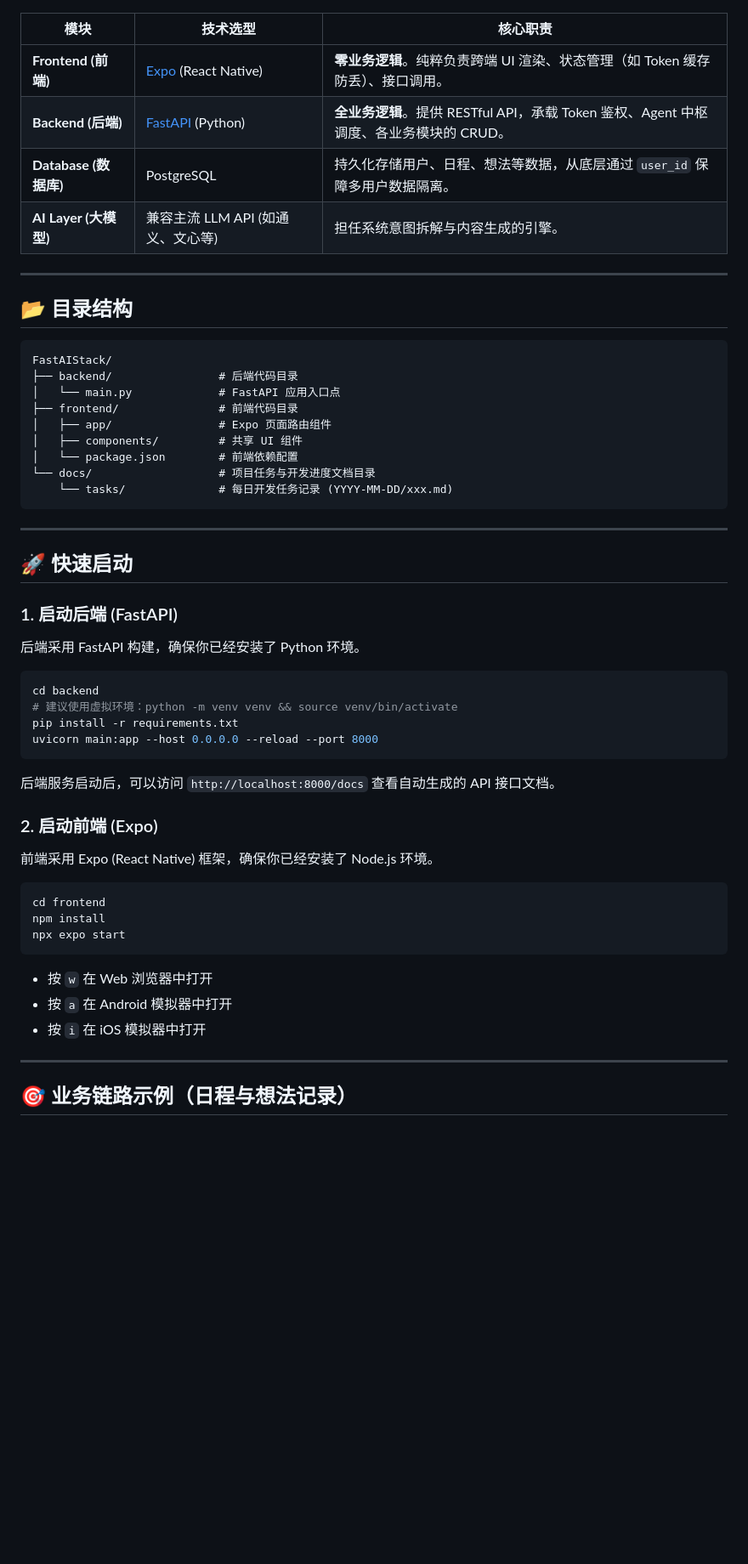
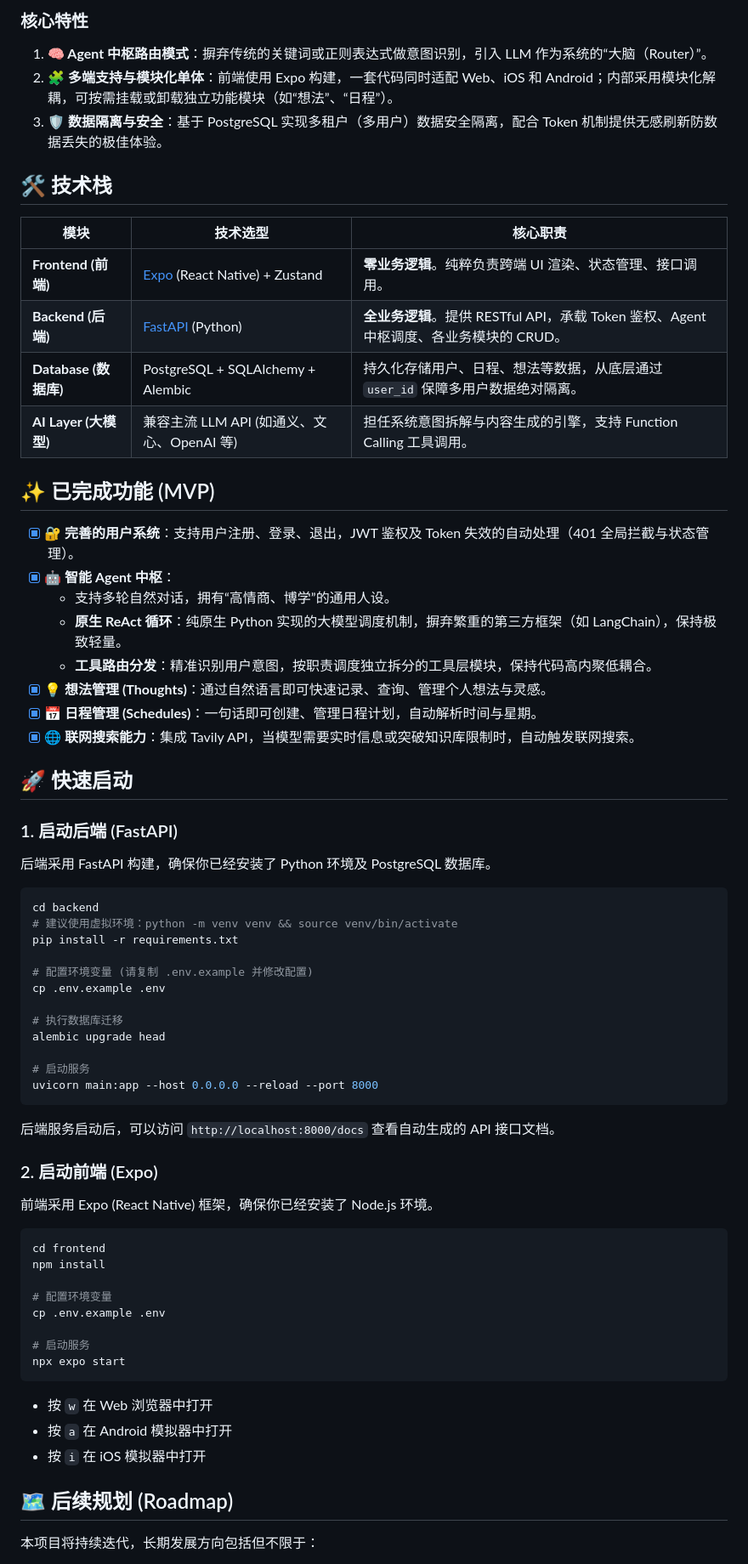
Before and after one commit to whjwjx/FastAgent, a Markdown page: README.md, the part around one of its changes. Shown at 85% size. Rendered like a GitHub page; blank space fills up the shorter version.

Commit message:
docs: 大幅完善 README 文档，优化结构与内容
- 使用 Mermaid 图表详细展示系统架构与数据流
- 新增核心设计理念与技术栈表格
- 明确列出已完成功能与后续规划
- 优化快速启动步骤，补充环境配置与数据库迁移指引
- 提升文档可读性与项目专业性

````diff
--- a/README.md
+++ b/README.md
@@ -17,36 +98,45 @@ FastAIStack 是一个基于 **AI Agent 架构** 和 **前后端极致分离理
+### 核心特性
+
+1. **🧠 Agent 中枢路由模式**：摒弃传统的关键词或正则表达式做意图识别，引入 LLM 作为系统的“大脑（Router）”。
+2. **🧩 多端支持与模块化单体**：前端使用 Expo 构建，一套代码同时适配 Web、iOS 和 Android；内部采用模块化解耦，可按需挂载或卸载独立功能模块（如“想法”、“日程”）。
+3. **🛡️ 数据隔离与安全**：基于 PostgreSQL 实现多租户（多用户）数据安全隔离，配合 Token 机制提供无感刷新防数据丢失的极佳体验。
+
+## 🛠️ 技术栈
+
 | 模块 | 技术选型 | 核心职责 |
 | --- | --- | --- |
-| **Frontend (前端)** | [Expo](https://expo.dev/) (React Native) | **零业务逻辑**。纯粹负责跨端 UI 渲染、状态管理（如 Token 缓存防丢）、接口调用。 |
+| **Frontend (前端)** | [Expo](https://expo.dev/) (React Native) + Zustand | **零业务逻辑**。纯粹负责跨端 UI 渲染、状态管理、接口调用。 |
 | **Backend (后端)** | [FastAPI](https://fastapi.tiangolo.com/) (Python) | **全业务逻辑**。提供 RESTful API，承载 Token 鉴权、Agent 中枢调度、各业务模块的 CRUD。 |
-| **Database (数据库)** | PostgreSQL | 持久化存储用户、日程、想法等数据，从底层通过 `user_id` 保障多用户数据隔离。 |
-| **AI Layer (大模型)** | 兼容主流 LLM API (如通义、文心等) | 担任系统意图拆解与内容生成的引擎。 |
+| **Database (数据库)** | PostgreSQL + SQLAlchemy + Alembic | 持久化存储用户、日程、想法等数据，从底层通过 `user_id` 保障多用户数据绝对隔离。 |
+| **AI Layer (大模型)** | 兼容主流 LLM API (如通义、文心、OpenAI 等) | 担任系统意图拆解与内容生成的引擎，支持 Function Calling 工具调用。 |
 
----
+## ✨ 已完成功能 (MVP)
 
-## 📂 目录结构
-
-```text
-FastAIStack/
-├── backend/                # 后端代码目录
-│   └── main.py             # FastAPI 应用入口点
-├── frontend/               # 前端代码目录
-│   ├── app/                # Expo 页面路由组件
-│   ├── components/         # 共享 UI 组件
-│   └── package.json        # 前端依赖配置
-└── docs/                   # 项目任务与开发进度文档目录
-    └── tasks/              # 每日开发任务记录 (YYYY-MM-DD/xxx.md)
-```
-
----
+- [x] **🔐 完善的用户系统**：支持用户注册、登录、退出，JWT 鉴权及 Token 失效的自动处理（401 全局拦截与状态管理）。
+- [x] **🤖 智能 Agent 中枢**：
+  - 支持多轮自然对话，拥有“高情商、博学”的通用人设。
+  - **原生 ReAct 循环**：纯原生 Python 实现的大模型调度机制，摒弃繁重的第三方框架（如 LangChain），保持极致轻量。
+  - **工具路由分发**：精准识别用户意图，按职责调度独立拆分的工具层模块，保持代码高内聚低耦合。
+- [x] **💡 想法管理 (Thoughts)**：通过自然语言即可快速记录、查询、管理个人想法与灵感。
+- [x] **📅 日程管理 (Schedules)**：一句话即可创建、管理日程计划，自动解析时间与星期。
+- [x] **🌐 联网搜索能力**：集成 Tavily API，当模型需要实时信息或突破知识库限制时，自动触发联网搜索。
 
 ## 🚀 快速启动
 
 ### 1. 启动后端 (FastAPI)
-后端采用 FastAPI 构建，确保你已经安装了 Python 环境。
+后端采用 FastAPI 构建，确保你已经安装了 Python 环境及 PostgreSQL 数据库。
 ```bash
 cd backend
 # 建议使用虚拟环境：python -m venv venv && source venv/bin/activate
 pip install -r requirements.txt
+
+# 配置环境变量 (请复制 .env.example 并修改配置)
+cp .env.example .env
+
+# 执行数据库迁移
+alembic upgrade head
+
+# 启动服务
 uvicorn main:app --host 0.0.0.0 --reload --port 8000
 ```
 后端服务启动后，可以访问 `http://localhost:8000/docs` 查看自动生成的 API 接口文档。
@@ -56,13 +146,18 @@ uvicorn main:app --host 0.0.0.0 --reload --port 8000
 ```bash
 cd frontend
 npm install
+
+# 配置环境变量
+cp .env.example .env
+
+# 启动服务
 npx expo start
 ```
 - 按 `w` 在 Web 浏览器中打开
 - 按 `a` 在 Android 模拟器中打开
 - 按 `i` 在 iOS 模拟器中打开
 
----
+## 🗺️ 后续规划 (Roadmap)
 
-## 🎯 业务链路示例（日程与想法记录）
+本项目将持续迭代，长期发展方向包括但不限于：
 
````
Also changed, not shown: other parts of README.md (+100 -25 lines).
